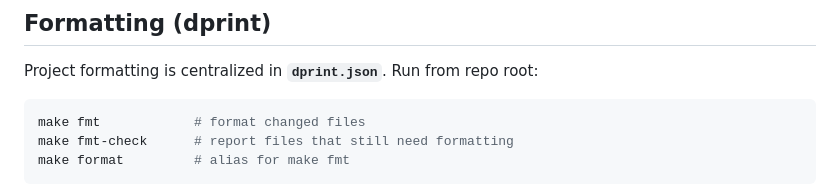
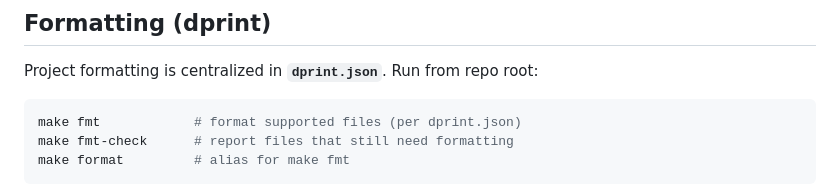
Before and after one commit to drluckyspin/glide, a Markdown page: AGENTS.md, the part around the change. Drawn GitHub-style.

Commit message:
Fix comments
Co-authored-by: Copilot Autofix powered by AI <175728472+Copilot@users.noreply.github.com>

````diff
--- a/AGENTS.md
+++ b/AGENTS.md
@@ -208,7 +208,7 @@ Build output lives under `build/` (gitignored).
 Project formatting is centralized in **`dprint.json`**. Run from repo root:
 
 ```bash
-make fmt            # format changed files
+make fmt            # format supported files (per dprint.json)
 make fmt-check      # report files that still need formatting
 make format         # alias for make fmt
 ```
````
